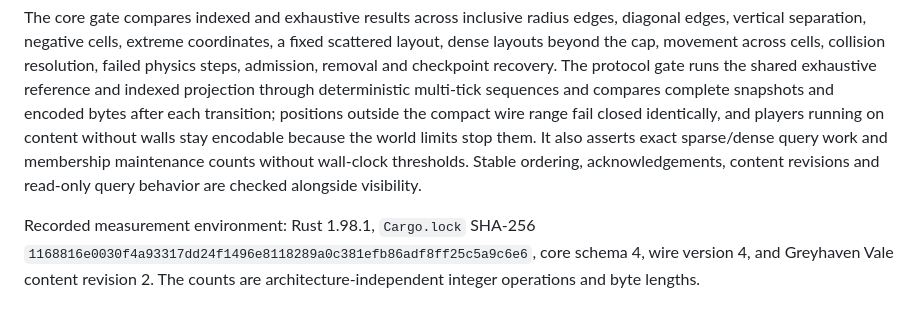
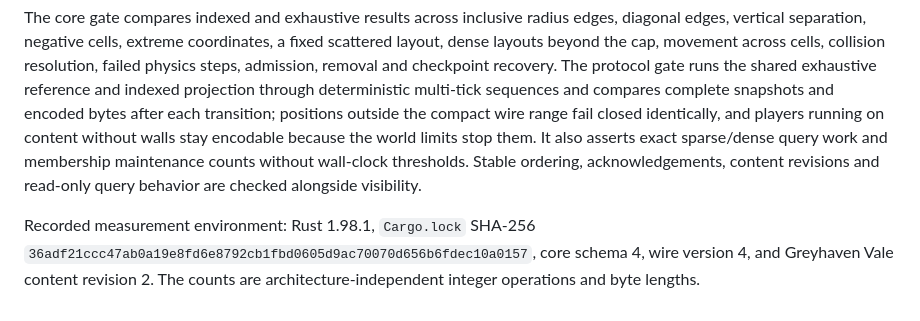
Before and after one commit to moritzbrantner/mmorpg, a Markdown page: docs/INTEREST_WORKLOADS.md, the part around the change. Rendered like a GitHub page.

Commit message:
docs: re-record interest workload provenance on the rebased lockfile
Rebasing onto the browser WASM host added mmorpg-wasm to the lockfile.
Re-running the interest workload example reproduces every recorded
count and byte length; only the lockfile hash changes.

Co-Authored-By: Claude Opus 5.5 <noreply@anthropic.com>

```diff
--- a/docs/INTEREST_WORKLOADS.md
+++ b/docs/INTEREST_WORKLOADS.md
@@ -31,4 +31,4 @@ Payload bytes above count only the MMO visible snapshot (wire version 4: a 34-by
 
 The core gate compares indexed and exhaustive results across inclusive radius edges, diagonal edges, vertical separation, negative cells, extreme coordinates, a fixed scattered layout, dense layouts beyond the cap, movement across cells, collision resolution, failed physics steps, admission, removal and checkpoint recovery. The protocol gate runs the shared exhaustive reference and indexed projection through deterministic multi-tick sequences and compares complete snapshots and encoded bytes after each transition; positions outside the compact wire range fail closed identically, and players running on content without walls stay encodable because the world limits stop them. It also asserts exact sparse/dense query work and membership maintenance counts without wall-clock thresholds. Stable ordering, acknowledgements, content revisions and read-only query behavior are checked alongside visibility.
 
-Recorded measurement environment: Rust 1.98.1, `Cargo.lock` SHA-256 `1168816e0030f4a93317dd24f1496e8118289a0c381efb86adf8ff25c5a9c6e6`, core schema 4, wire version 4, and Greyhaven Vale content revision 2. The counts are architecture-independent integer operations and byte lengths.
+Recorded measurement environment: Rust 1.98.1, `Cargo.lock` SHA-256 `36adf21ccc47ab0a19e8fd6e8792cb1fbd0605d9ac70070d656b6fdec10a0157`, core schema 4, wire version 4, and Greyhaven Vale content revision 2. The counts are architecture-independent integer operations and byte lengths.
```
